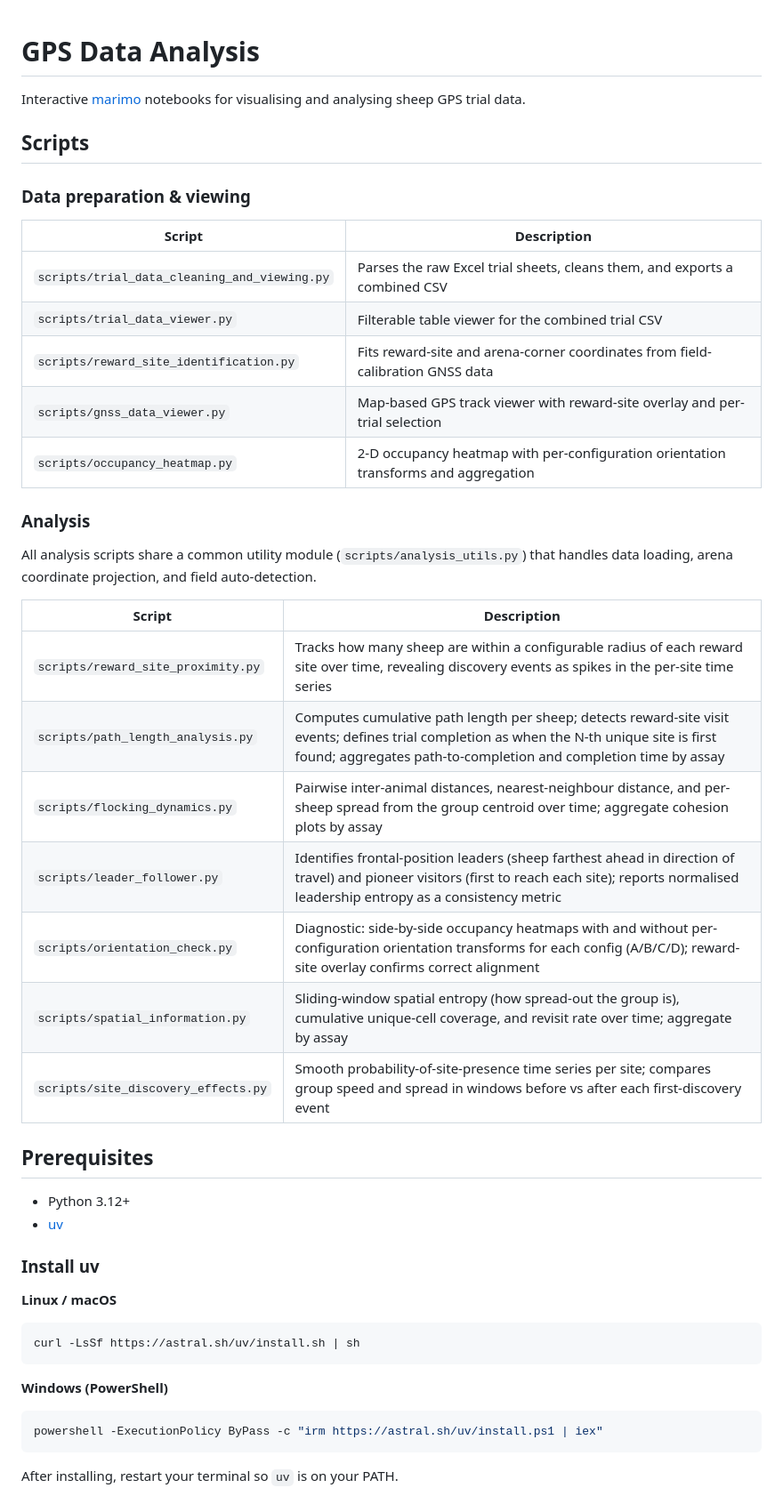
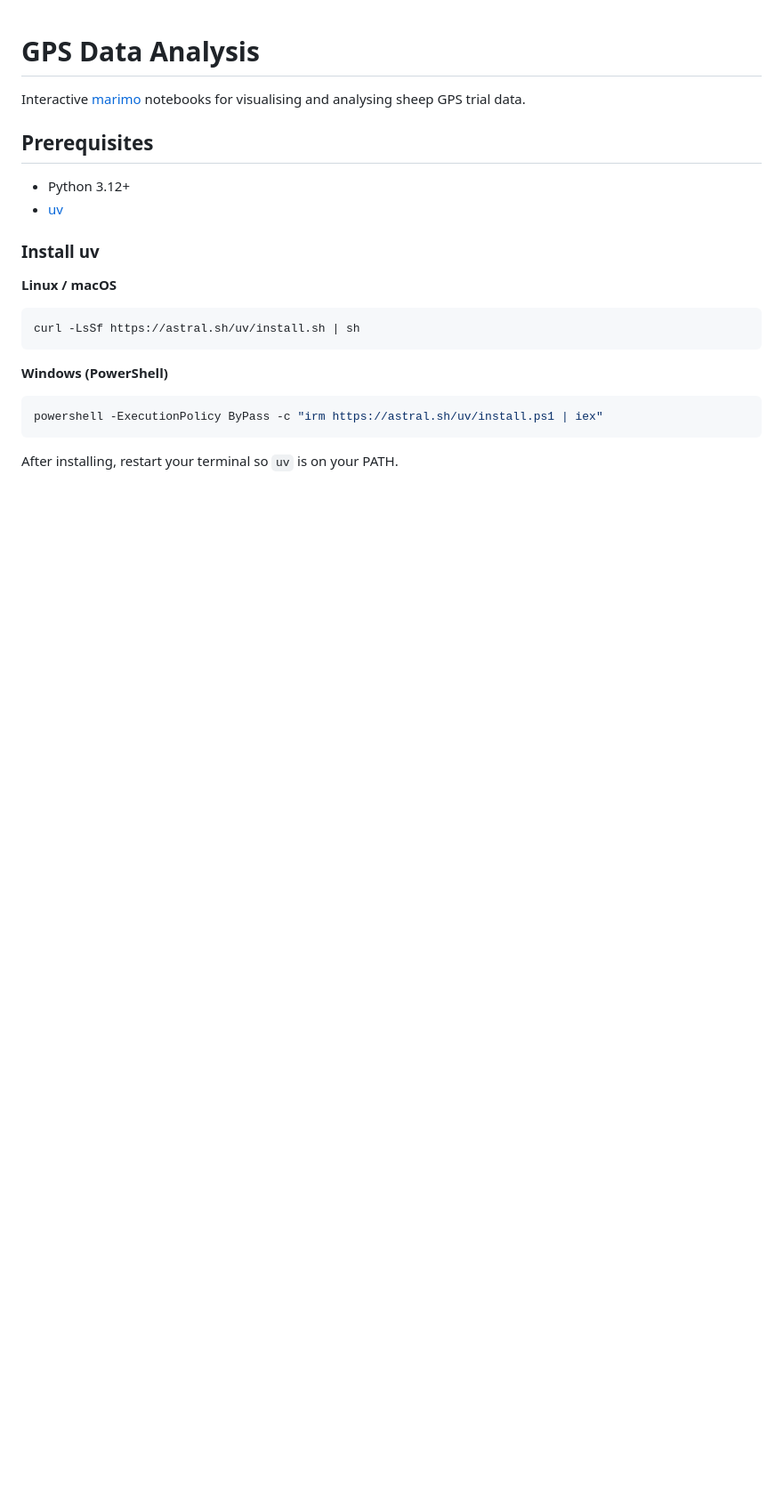
Before and after one commit to WNacci/gnss_visualizer, a Markdown page: README.md, the part around one of its changes. Shown at 89% size. Rendered like a GitHub page; blank space fills up the shorter version.

```diff
--- a/README.md
+++ b/README.md
@@ -1,32 +1,6 @@
 # GPS Data Analysis
 
 Interactive [marimo](https://marimo.io/) notebooks for visualising and analysing sheep GPS trial data.
-
-## Scripts
-
-### Data preparation & viewing
-
-| Script | Description |
-|--------|-------------|
-| `scripts/trial_data_cleaning_and_viewing.py` | Parses the raw Excel trial sheets, cleans them, and exports a combined CSV |
-| `scripts/trial_data_viewer.py` | Filterable table viewer for the combined trial CSV |
-| `scripts/reward_site_identification.py` | Fits reward-site and arena-corner coordinates from field-calibration GNSS data |
-| `scripts/gnss_data_viewer.py` | Map-based GPS track viewer with reward-site overlay and per-trial selection |
-| `scripts/occupancy_heatmap.py` | 2-D occupancy heatmap with per-configuration orientation transforms and aggregation |
-
-### Analysis
-
-All analysis scripts share a common utility module (`scripts/analysis_utils.py`) that handles data loading, arena coordinate projection, and field auto-detection.
-
-| Script | Description |
-|--------|-------------|
-| `scripts/reward_site_proximity.py` | Tracks how many sheep are within a configurable radius of each reward site over time, revealing discovery events as spikes in the per-site time series |
-| `scripts/path_length_analysis.py` | Computes cumulative path length per sheep; detects reward-site visit events; defines trial completion as when the N-th unique site is first found; aggregates path-to-completion and completion time by assay |
-| `scripts/flocking_dynamics.py` | Pairwise inter-animal distances, nearest-neighbour distance, and per-sheep spread from the group centroid over time; aggregate cohesion plots by assay |
-| `scripts/leader_follower.py` | Identifies frontal-position leaders (sheep farthest ahead in direction of travel) and pioneer visitors (first to reach each site); reports normalised leadership entropy as a consistency metric |
-| `scripts/orientation_check.py` | Diagnostic: side-by-side occupancy heatmaps with and without per-configuration orientation transforms for each config (A/B/C/D); reward-site overlay confirms correct alignment |
-| `scripts/spatial_information.py` | Sliding-window spatial entropy (how spread-out the group is), cumulative unique-cell coverage, and revisit rate over time; aggregate by assay |
-| `scripts/site_discovery_effects.py` | Smooth probability-of-site-presence time series per site; compares group speed and spread in windows before vs after each first-discovery event |
 
 ## Prerequisites
 
```
Also changed, not shown: other parts of README.md (+59 -13 lines).
